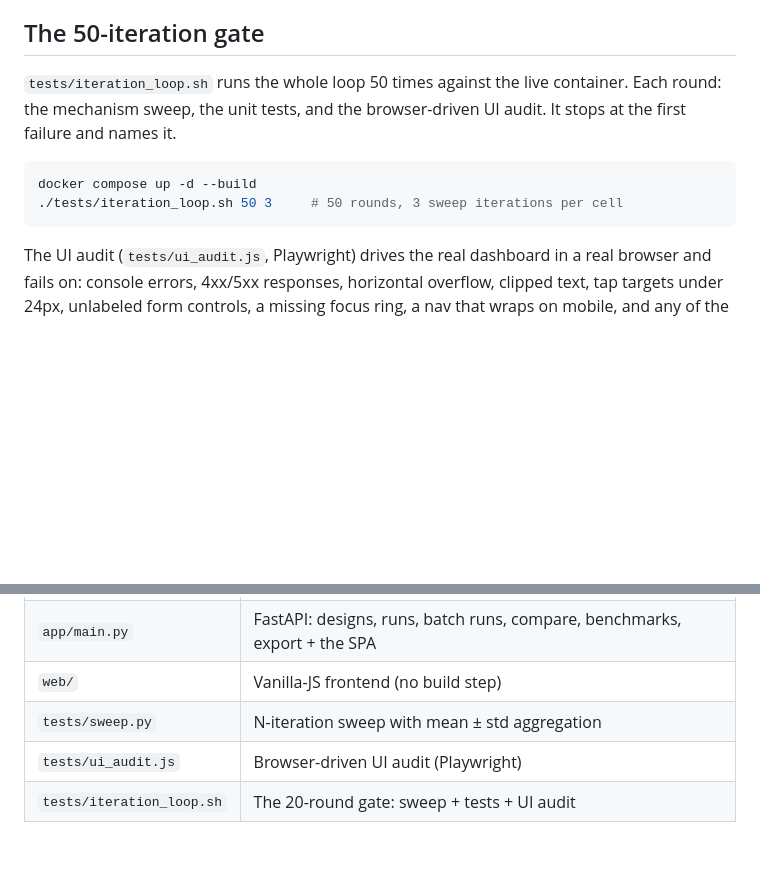
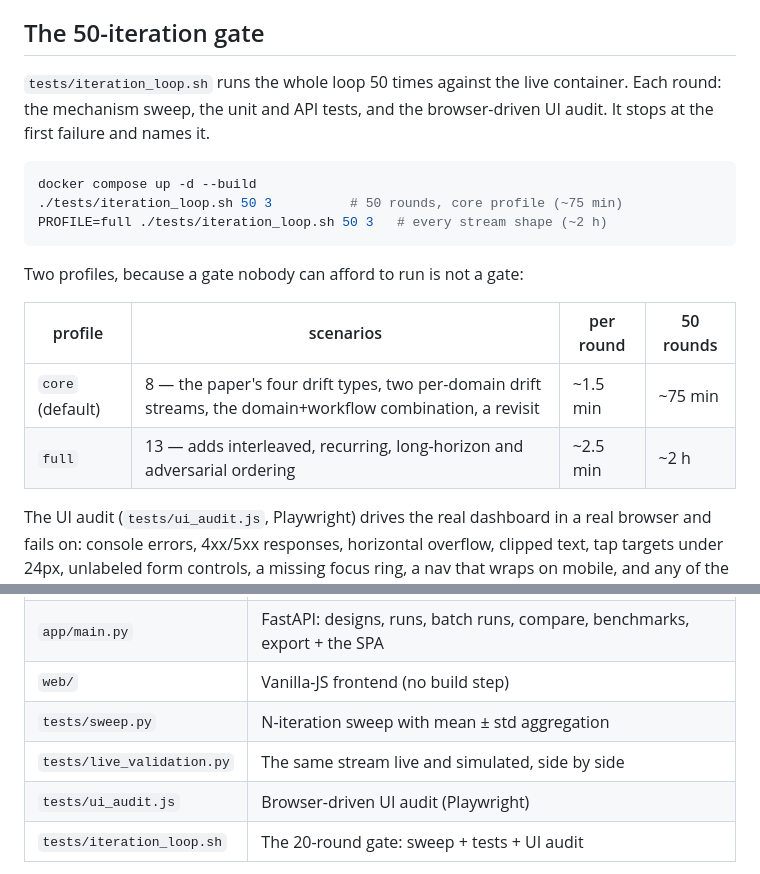
Before and after one commit to harishgovardhandamodar/self-learning-agents, a Markdown page: README.md, 2 parts joined by grey strips. Drawn GitHub-style; blank space fills up the shorter version.

Commit message:
docs: the gate profiles and what a round costs
Co-Authored-By: Claude Opus 4.8 (1M context) <noreply@anthropic.com>

````diff
--- a/README.md
+++ b/README.md
@@ -69,13 +69,21 @@ through uuid randomness.
 ## The 50-iteration gate
 
 `tests/iteration_loop.sh` runs the whole loop 50 times against the live
-container. Each round: the mechanism sweep, the unit tests, and the
-browser-driven UI audit. It stops at the first failure and names it.
+container. Each round: the mechanism sweep, the unit and API tests, and
+the browser-driven UI audit. It stops at the first failure and names it.
 
 ```bash
 docker compose up -d --build
-./tests/iteration_loop.sh 50 3     # 50 rounds, 3 sweep iterations per cell
+./tests/iteration_loop.sh 50 3          # 50 rounds, core profile (~75 min)
+PROFILE=full ./tests/iteration_loop.sh 50 3   # every stream shape (~2 h)
 ```
+
+Two profiles, because a gate nobody can afford to run is not a gate:
+
+| profile | scenarios | per round | 50 rounds |
+|---|---|---|---|
+| `core` (default) | 8 — the paper's four drift types, two per-domain drift streams, the domain+workflow combination, a revisit | ~1.5 min | ~75 min |
+| `full` | 13 — adds interleaved, recurring, long-horizon and adversarial ordering | ~2.5 min | ~2 h |
 
 The UI audit (`tests/ui_audit.js`, Playwright) drives the real dashboard in
 a real browser and fails on: console errors, 4xx/5xx responses, horizontal
@@ -137,6 +145,7 @@ python3 -m tests.sweep --iterations 50 --block 20 --eval 30 \
 | `app/main.py` | FastAPI: designs, runs, batch runs, compare, benchmarks, export + the SPA |
 | `web/` | Vanilla-JS frontend (no build step) |
 | `tests/sweep.py` | N-iteration sweep with mean ± std aggregation |
+| `tests/live_validation.py` | The same stream live and simulated, side by side |
 | `tests/ui_audit.js` | Browser-driven UI audit (Playwright) |
 | `tests/iteration_loop.sh` | The 20-round gate: sweep + tests + UI audit |
 
````
